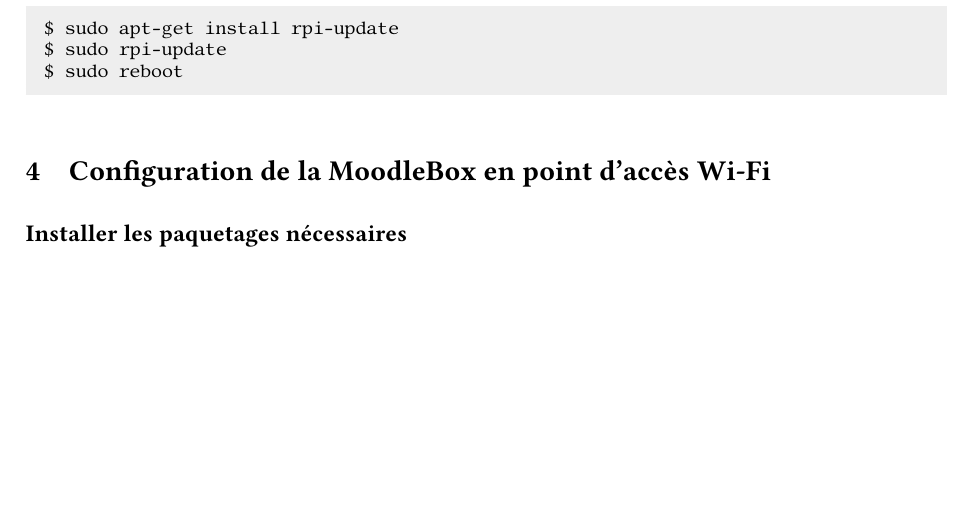
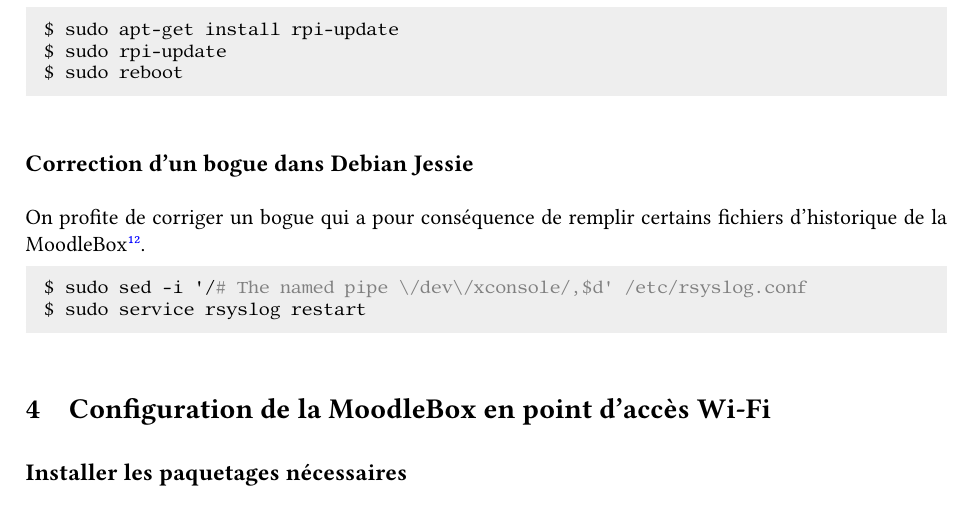
Before and after one commit to moodlebox/moodle-tool_moodlebox, a LaTeX document (Moodlebox.tex): part of page 4 of 15, cut so that both start at the same text, the shorter picture padded with empty space. The pictures show the PDF file Moodlebox.pdf that the author committed with the source.

Commit message:
Added info to correct a Debian Jessie bug

```diff
--- a/Moodlebox.tex
+++ b/Moodlebox.tex
@@ -201,6 +201,15 @@
 $ sudo apt-get install rpi-update
 $ sudo rpi-update
 $ sudo reboot
+\end{lstlisting}
+
+\subsection{Correction d'un bogue dans Debian Jessie}
+
+On profite de corriger un bogue qui a pour conséquence de remplir certains fichiers d'historique de la MoodleBox\footnote{Voir \url{https://anonscm.debian.org/cgit/collab-maint/rsyslog.git/commit/?id=67bc8e5326b0d3564c7e2153dede25f9690e6839}.}.
+
+\begin{lstlisting}[language=bash]
+$ sudo sed -i '/# The named pipe \/dev\/xconsole/,$d' /etc/rsyslog.conf
+$ sudo service rsyslog restart
 \end{lstlisting}
 
 \section{Configuration de la MoodleBox en point d'accès Wi-Fi}
```
Also changed, not shown: Moodlebox.pdf.
